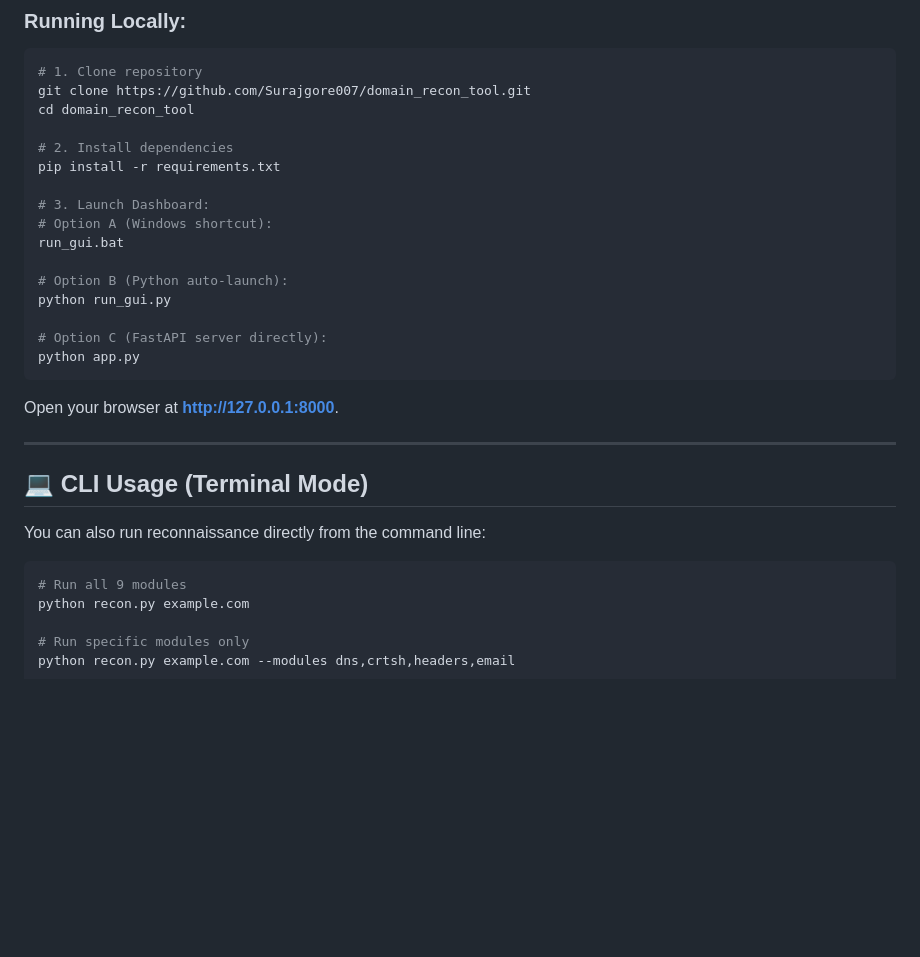
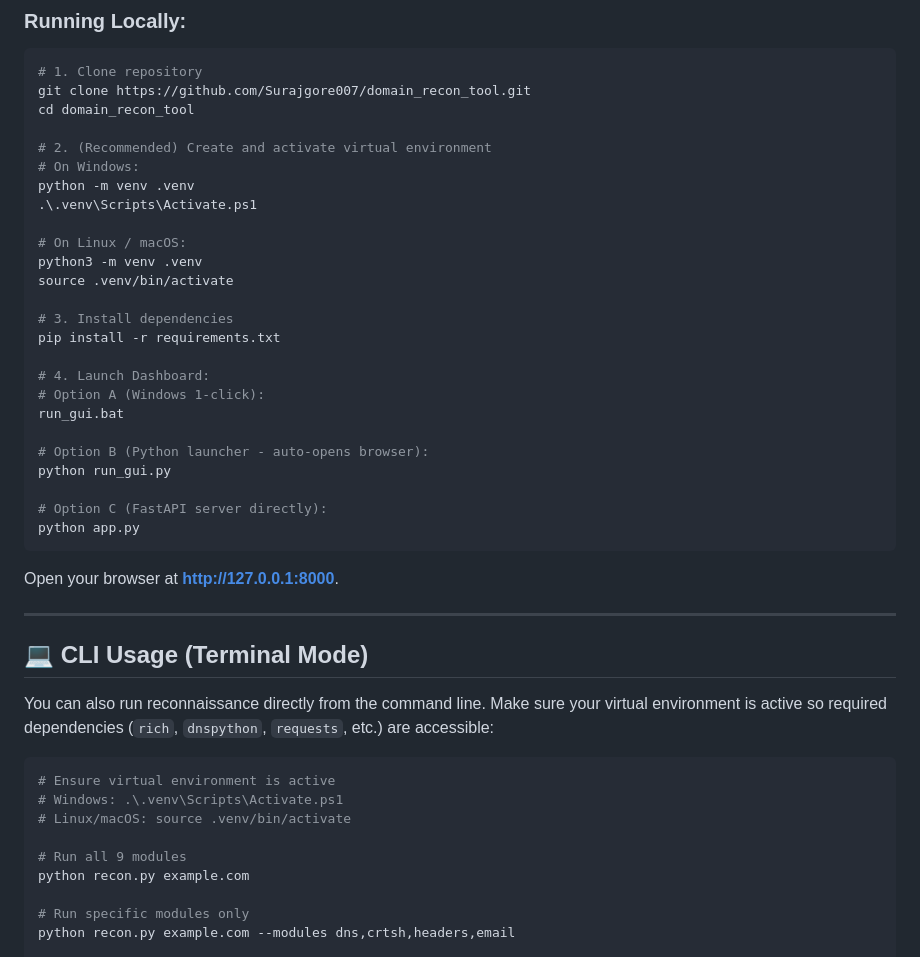
Before and after one commit to Surajgore007/domain_recon_tool, a Markdown page: README.md, the part around one of its changes. GitHub-like rendering; blank space fills up the shorter version.

Commit message:
docs: update README with virtual env guide, deployment options, and full project structure

````diff
--- a/README.md
+++ b/README.md
@@ -43,14 +43,23 @@ The web dashboard features an **Executive Obsidian Slate** UI with zero neon cli
 git clone https://github.com/Surajgore007/domain_recon_tool.git
 cd domain_recon_tool
 
-# 2. Install dependencies
+# 2. (Recommended) Create and activate virtual environment
+# On Windows:
+python -m venv .venv
+.\.venv\Scripts\Activate.ps1
+
+# On Linux / macOS:
+python3 -m venv .venv
+source .venv/bin/activate
+
+# 3. Install dependencies
 pip install -r requirements.txt
 
-# 3. Launch Dashboard:
-# Option A (Windows shortcut):
+# 4. Launch Dashboard:
+# Option A (Windows 1-click):
 run_gui.bat
 
-# Option B (Python auto-launch):
+# Option B (Python launcher - auto-opens browser):
 python run_gui.py
 
 # Option C (FastAPI server directly):
@@ -63,9 +72,13 @@ Open your browser at **http://127.0.0.1:8000**.
 
 ## 💻 CLI Usage (Terminal Mode)
 
-You can also run reconnaissance directly from the command line:
+You can also run reconnaissance directly from the command line. Make sure your virtual environment is active so required dependencies (`rich`, `dnspython`, `requests`, etc.) are accessible:
 
 ```bash
+# Ensure virtual environment is active
+# Windows: .\.venv\Scripts\Activate.ps1
+# Linux/macOS: source .venv/bin/activate
+
 # Run all 9 modules
 python recon.py example.com
 
````
Also changed, not shown: other parts of README.md (+22 -2 lines).
